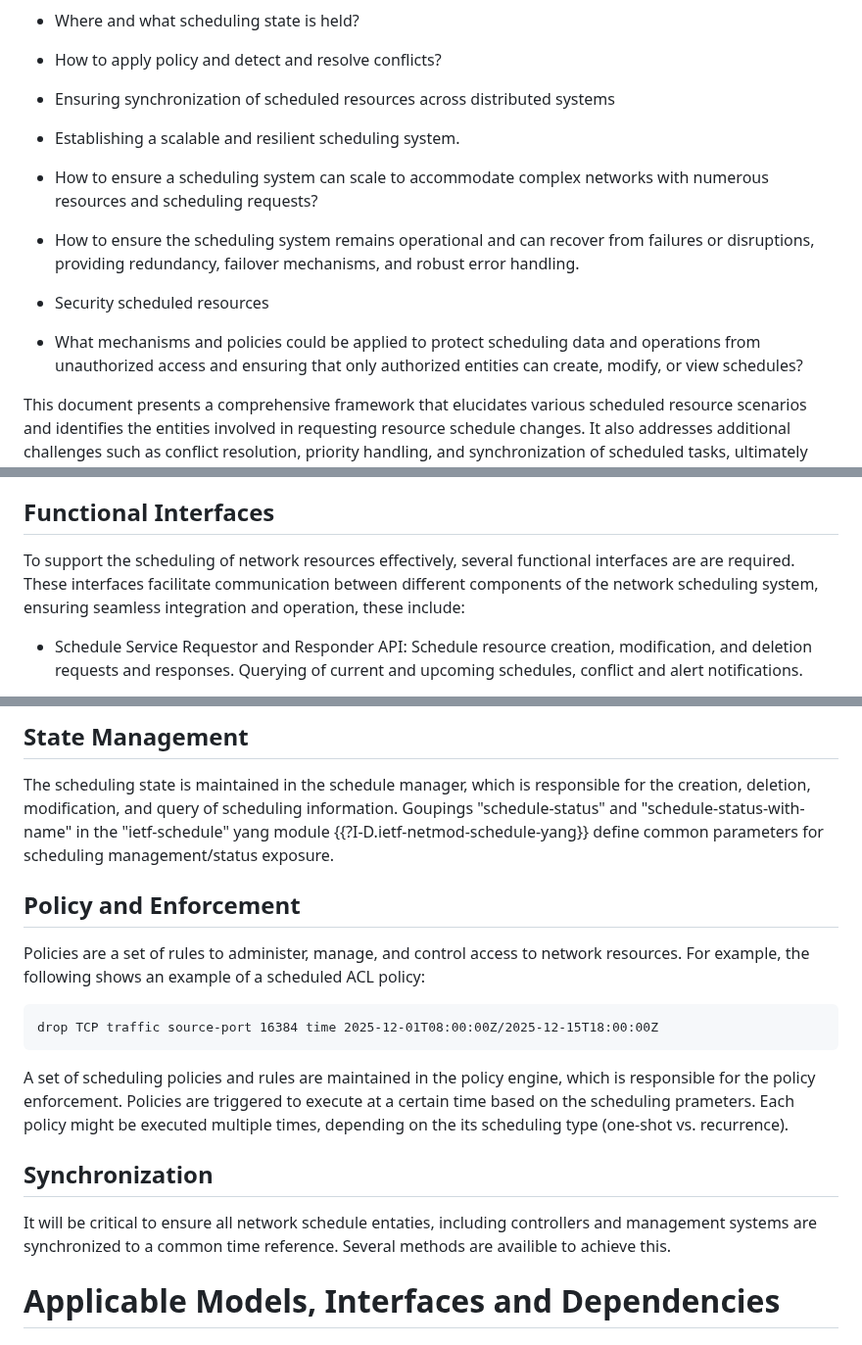
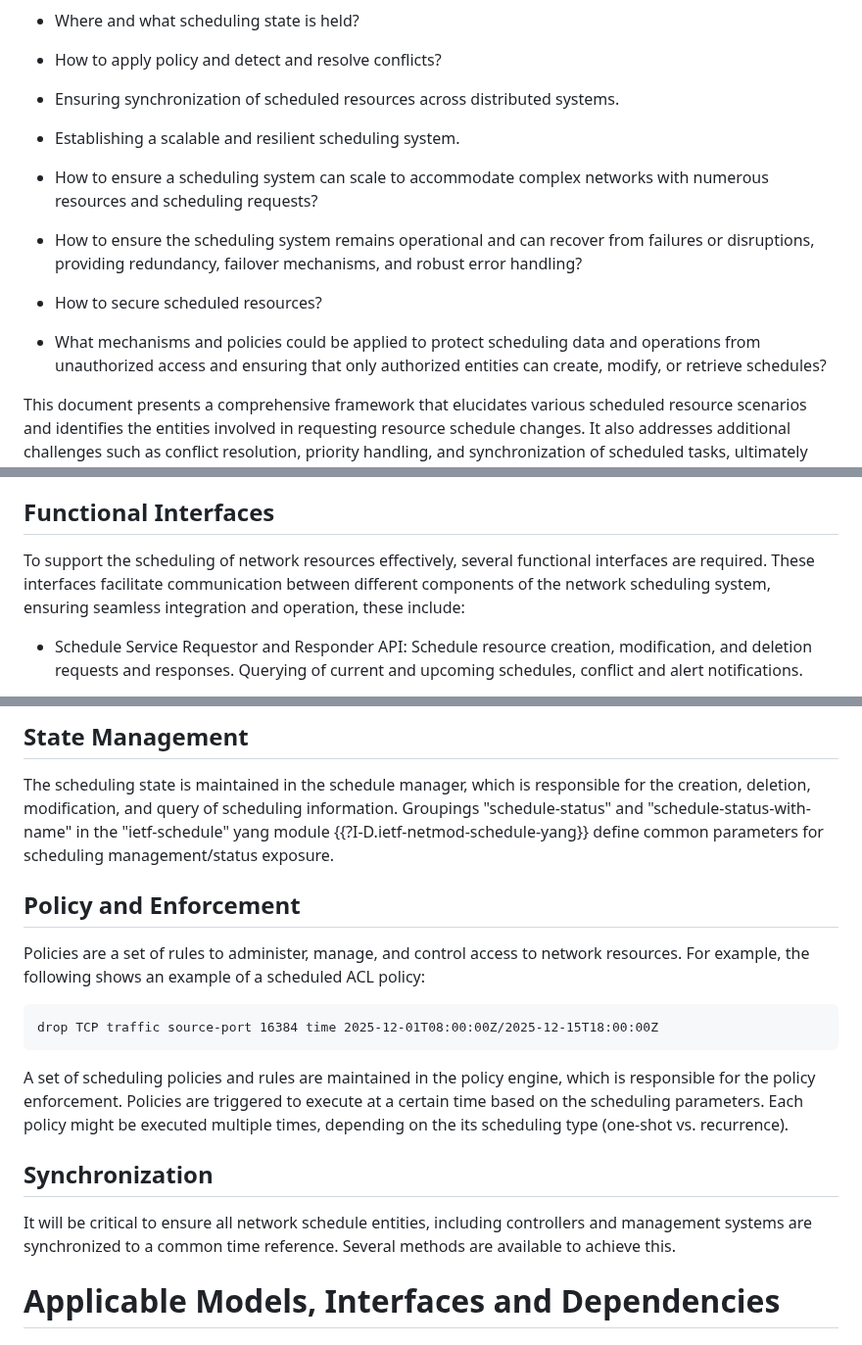
Before and after one commit to QiufangMa/control-schedule-framework, a Markdown page: draft-wqk-opsawg-control-schedule-framework.md, 3 parts joined by grey strips. Shown at 98% size. Rendered like a GitHub page.

Commit message:
fix nits

```diff
--- a/draft-wqk-opsawg-control-schedule-framework.md
+++ b/draft-wqk-opsawg-control-schedule-framework.md
@@ -62,7 +62,7 @@ deploying control mechanisms for scheduling of network resources, including:
 
  * How to apply policy and detect and resolve conflicts?
 
- * Ensuring synchronization of scheduled resources across distributed systems
+ * Ensuring synchronization of scheduled resources across distributed systems.
 
  * Establishing a scalable and resilient scheduling system.
 
@@ -71,13 +71,13 @@ deploying control mechanisms for scheduling of network resources, including:
 
  * How to ensure the scheduling system remains operational and can recover from
    failures or disruptions, providing redundancy, failover mechanisms, and
-   robust error handling.
+   robust error handling?
 
- * Security scheduled resources
+ * How to secure scheduled resources?
 
  * What mechanisms and policies could be applied to protect scheduling data
    and operations from unauthorized access and ensuring that only authorized
-   entities can create, modify, or view schedules?
+   entities can create, modify, or retrieve schedules?
 
 This document presents a comprehensive framework that elucidates various
 scheduled resource scenarios and identifies the entities involved in
@@ -223,7 +223,7 @@ management system or the network device itself.
 ## Functional Interfaces
 
 To support the scheduling of network resources effectively, several
-functional interfaces are are required. These interfaces facilitate
+functional interfaces are required. These interfaces facilitate
 communication between different components of the network scheduling
 system, ensuring seamless integration and operation, these include:
 
@@ -271,7 +271,7 @@ performance, and ensure service reliability.
 
 The scheduling state is maintained in the schedule manager, which is responsible
 for the creation, deletion, modification, and query of scheduling information.
-Goupings "schedule-status" and "schedule-status-with-name" in the "ietf-schedule"
+Groupings "schedule-status" and "schedule-status-with-name" in the "ietf-schedule"
 yang module {{?I-D.ietf-netmod-schedule-yang}} define common parameters for scheduling
 management/status exposure.
 
@@ -286,14 +286,14 @@ drop TCP traffic source-port 16384 time 2025-12-01T08:00:00Z/2025-12-15T18:00:00
 
 A set of scheduling policies and rules are maintained in the policy engine,
 which is responsible for the policy enforcement. Policies are triggered to execute
-at a certain time based on the scheduling prameters. Each policy might be executed
+at a certain time based on the scheduling parameters. Each policy might be executed
 multiple times, depending on the its scheduling type (one-shot vs. recurrence).
 
 ## Synchronization
 
-It will be critical to ensure all network schedule entaties, including
+It will be critical to ensure all network schedule entities, including
 controllers and management systems are synchronized to a common time
-reference. Several methods are availible to achieve this.
+reference. Several methods are available to achieve this.
 
 # Applicable Models, Interfaces and Dependencies
 
```
Also changed, not shown: other parts of draft-wqk-opsawg-control-schedule-framework.md (+3 -3 lines).
